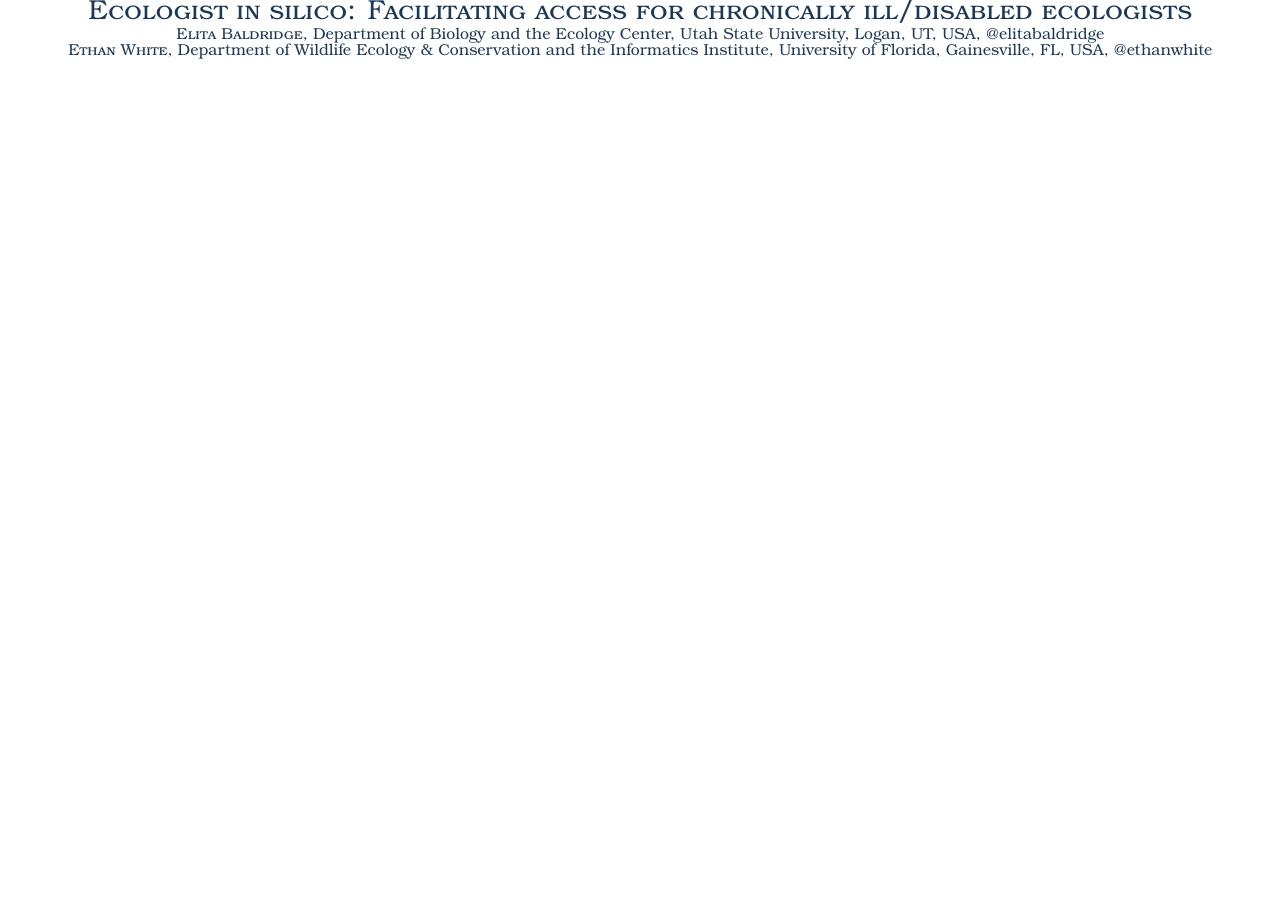
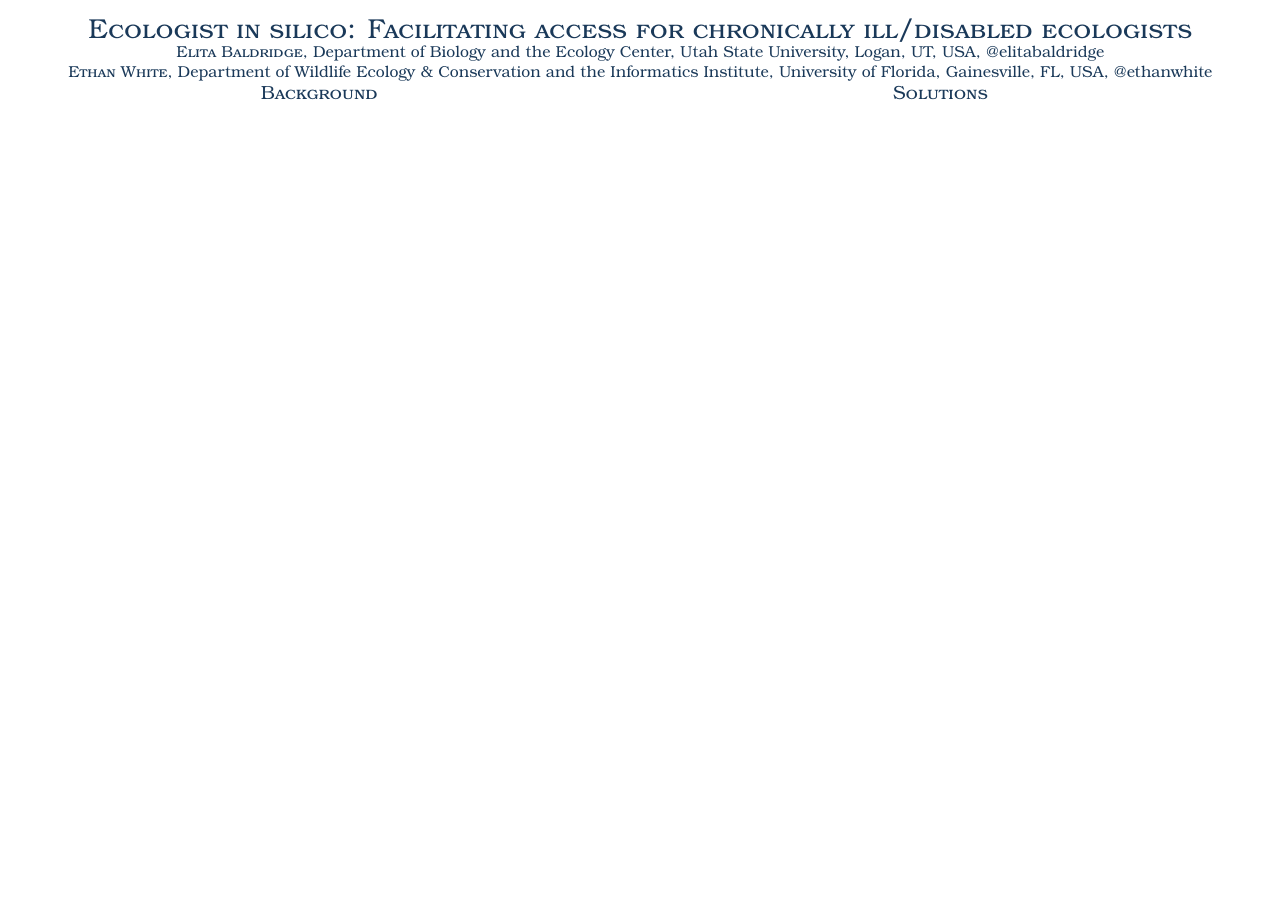
Before and after one commit to embaldridge/posters-pres, a LaTeX poster (ESA_2015.tex): the whole page. Compiled offline with pdfLaTeX.

Commit message:
Makes columns and headers.

```diff
--- a/ESA_2015.tex
+++ b/ESA_2015.tex
@@ -28,12 +28,28 @@
 \begin{center}
 \begin{huge}
 \textsc{%textsc makes text small caps
-Ecologist in silico: Facilitating access for chronically ill/disabled ecologists\\
+\\Ecologist in silico: Facilitating access for chronically ill/disabled ecologists\\
  }
 \end{huge}
 \begin{large}
 \textsc{Elita Baldridge}, Department of Biology and the Ecology Center, Utah State University, Logan, UT, USA, @elitabaldridge\\
-\textsc{Ethan White}, Department of Wildlife Ecology \& Conservation and the Informatics Institute, University of Florida, Gainesville, FL, USA, @ethanwhite
+\textsc{Ethan White}, Department of Wildlife Ecology \& Conservation and the Informatics Institute, University of Florida, Gainesville, FL, USA, @ethanwhite\\
 \end{large}
 \end{center}
+
+\begin{minipage}{0.49\linewidth}
+\begin{Large}
+\begin{center}
+\textsc{Background}
+\end{center}
+\end{Large}
+\end{minipage}
+\begin{minipage}{0.49\linewidth}
+\begin{Large}
+\begin{center}
+\textsc{Solutions}
+\end{center}
+\end{Large}
+\end{minipage}
+
 \end{document}
```
Also changed, not shown: ESA_2015.pdf.
